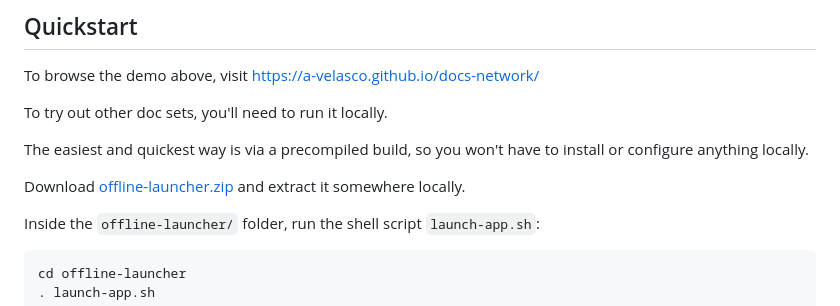
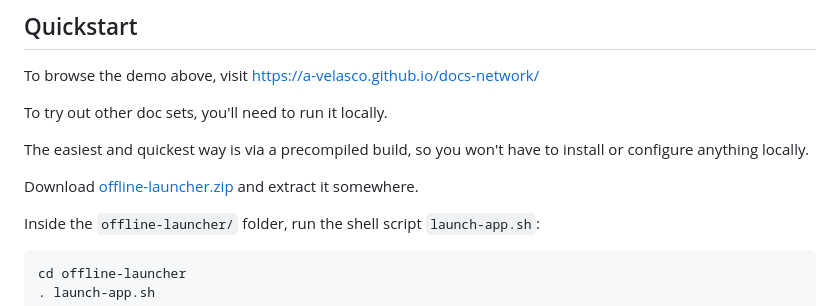
Before and after one commit to a-velasco/docs-network, a Markdown page: README.md, the part around the change. Drawn GitHub-style.

Commit message:
Update README.md ...again

```diff
--- a/README.md
+++ b/README.md
@@ -12,7 +12,7 @@ To try out other doc sets, you'll need to run it locally.
 
 The easiest and quickest way is via a precompiled build, so you won't have to install or configure anything locally.
 
-Download [offline-launcher.zip](https://github.com/a-velasco/docs-network/releases/download/dev/offline-launcher.zip) and extract it somewhere locally.
+Download [offline-launcher.zip](https://github.com/a-velasco/docs-network/releases/download/dev/offline-launcher.zip) and extract it somewhere.
 
 Inside the `offline-launcher/` folder, run the shell script `launch-app.sh`:
 
```
